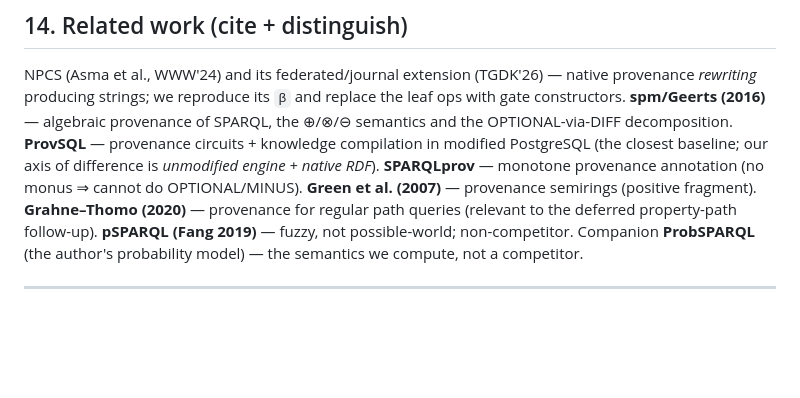
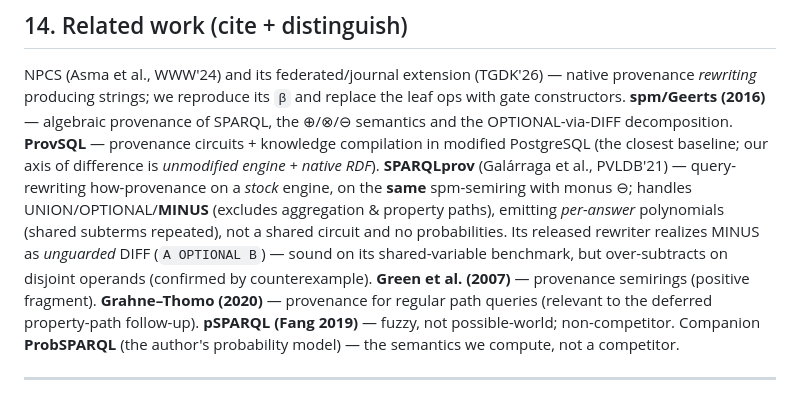
Before and after one commit to 0sidewalkenforcer0/SPARQLcirc, a Markdown page: TECHREPORT.md, the part around the change. GitHub-like rendering; blank space fills up the shorter version.

Commit message:
Fix related-work claim about SPARQLprov (§14): it DOES handle MINUS
Previous text ('monotone, no monus, cannot do OPTIONAL/MINUS') was factually wrong.
SPARQLprov (Galarraga et al., PVLDB'21) is built on the same spm-semiring with monus and
handles UNION/OPTIONAL/MINUS via query rewriting on a stock engine, emitting per-answer
polynomials (not a shared circuit, no probabilities). Verified against the paper and the
released code (SPARQLprov/src/rewritter.cpp minus_rewrite): it realizes MINUS as unguarded
DIFF (A OPTIONAL B), sound on its shared-variable benchmark but over-subtracts on disjoint
operands (reproduced with a counterexample). Our axis of difference is the shared
content-addressed circuit + exact PQE, not operator coverage.

```diff
--- a/TECHREPORT.md
+++ b/TECHREPORT.md
@@ -452,8 +452,12 @@ NPCS (Asma et al., WWW'24) and its federated/journal extension (TGDK'26) — nat
 *rewriting* producing strings; we reproduce its `β` and replace the leaf ops with gate constructors.
 **spm/Geerts (2016)** — algebraic provenance of SPARQL, the ⊕/⊗/⊖ semantics and the OPTIONAL-via-DIFF
 decomposition. **ProvSQL** — provenance circuits + knowledge compilation in modified PostgreSQL
-(the closest baseline; our axis of difference is *unmodified engine + native RDF*). **SPARQLprov** —
-monotone provenance annotation (no monus ⇒ cannot do OPTIONAL/MINUS). **Green et al. (2007)** —
+(the closest baseline; our axis of difference is *unmodified engine + native RDF*). **SPARQLprov**
+(Galárraga et al., PVLDB'21) — query-rewriting how-provenance on a *stock* engine, on the **same**
+spm-semiring with monus ⊖; handles UNION/OPTIONAL/**MINUS** (excludes aggregation & property paths),
+emitting *per-answer* polynomials (shared subterms repeated), not a shared circuit and no probabilities.
+Its released rewriter realizes MINUS as *unguarded* DIFF (`A OPTIONAL B`) — sound on its shared-variable
+benchmark, but over-subtracts on disjoint operands (confirmed by counterexample). **Green et al. (2007)** —
 provenance semirings (positive fragment). **Grahne–Thomo (2020)** — provenance for regular path
 queries (relevant to the deferred property-path follow-up). **pSPARQL (Fang 2019)** — fuzzy, not
 possible-world; non-competitor. Companion **ProbSPARQL** (the author's probability model) — the
```
